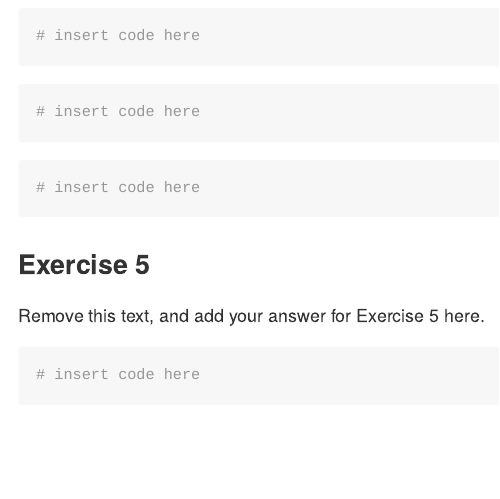
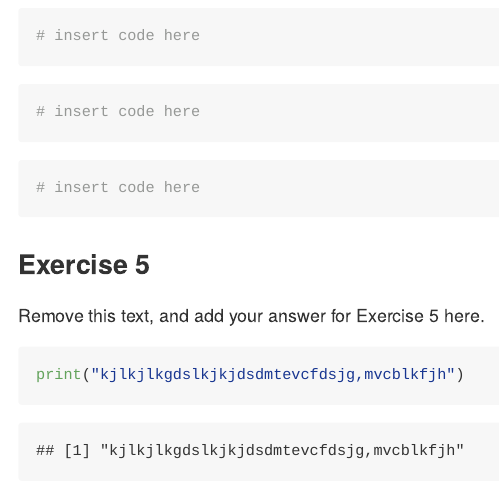
Before and after one commit to smasongarrison/something_clever_lab2, an R Markdown document (lab-02.Rmd): the page in a window 1100 px wide, from 1050 px down. Rendered offline with R 4.5, knitr and Pandoc, with nearby package versions.

Commit message:
demo to class

````diff
--- a/lab-02.Rmd
+++ b/lab-02.Rmd
@@ -64,5 +64,5 @@ Remove this text, and add your answer for Exercise 4 here.
 Remove this text, and add your answer for Exercise 5 here.
 
 ```{r recreate-viz}
-# insert code here
+print("kjlkjlkgdslkjkjdsdmtevcfdsjg,mvcblkfjh")
 ```
````
Also changed, not shown: 1 other file.
